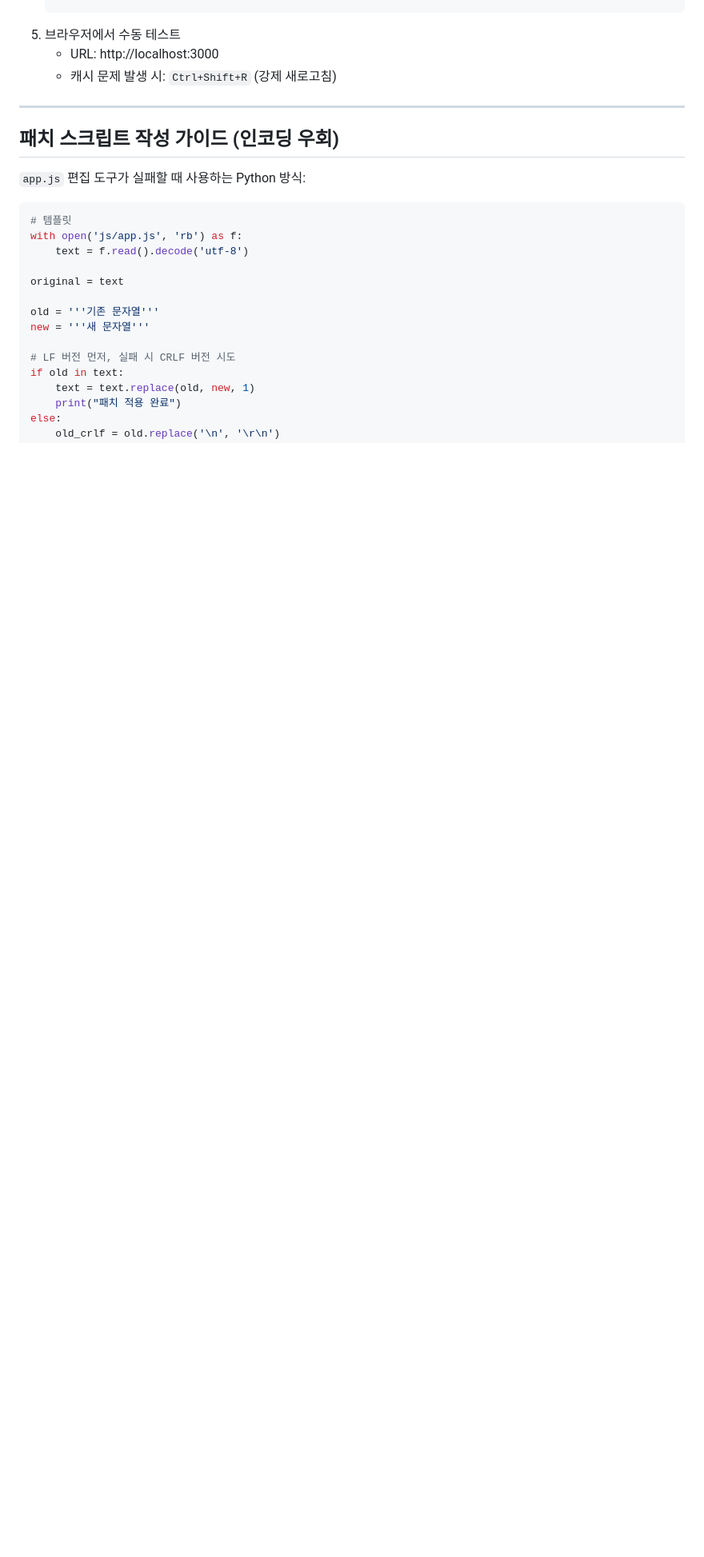
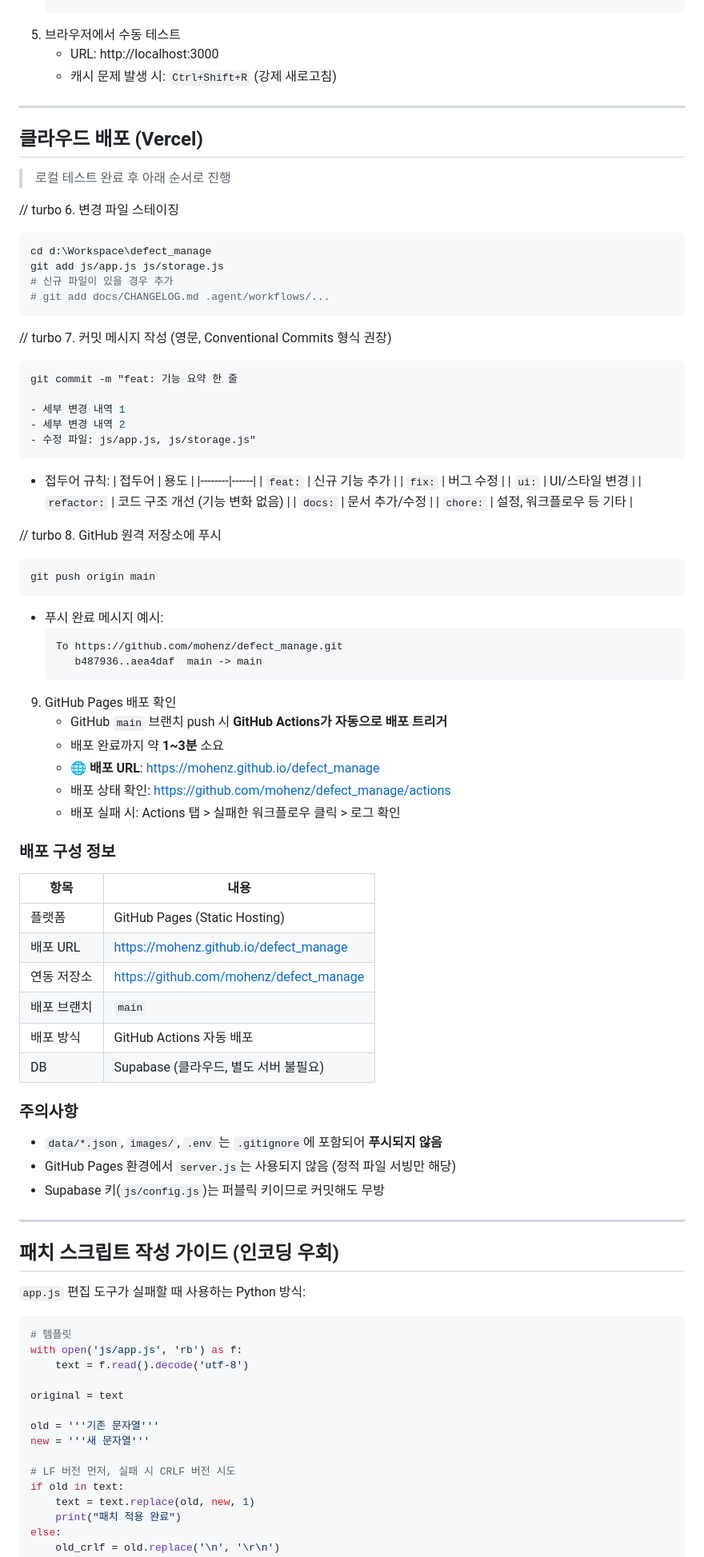
Before and after one commit to mohenz/defect_manage, a Markdown page: .agent/workflows/defect_manage_dev.md, the part around the change. Shown at 80% size. Drawn GitHub-style; blank space fills up the shorter version.

Commit message:
docs: update workflow - replace Vercel with GitHub Pages deployment info

````diff
--- a/.agent/workflows/defect_manage_dev.md
+++ b/.agent/workflows/defect_manage_dev.md
@@ -89,6 +89,76 @@ description: defect_manage 개발 작업 워크플로우 (기능 개선, 버그
 
 ---
 
+## 클라우드 배포 (Vercel)
+
+> 로컬 테스트 완료 후 아래 순서로 진행
+
+// turbo
+6. 변경 파일 스테이징
+   ```powershell
+   cd d:\Workspace\defect_manage
+   git add js/app.js js/storage.js
+   # 신규 파일이 있을 경우 추가
+   # git add docs/CHANGELOG.md .agent/workflows/...
+   ```
+
+// turbo
+7. 커밋 메시지 작성 (영문, Conventional Commits 형식 권장)
+   ```powershell
+   git commit -m "feat: 기능 요약 한 줄
+
+   - 세부 변경 내역 1
+   - 세부 변경 내역 2
+   - 수정 파일: js/app.js, js/storage.js"
+   ```
+   - 접두어 규칙:
+     | 접두어 | 용도 |
+     |--------|------|
+     | `feat:` | 신규 기능 추가 |
+     | `fix:` | 버그 수정 |
+     | `ui:` | UI/스타일 변경 |
+     | `refactor:` | 코드 구조 개선 (기능 변화 없음) |
+     | `docs:` | 문서 추가/수정 |
+     | `chore:` | 설정, 워크플로우 등 기타 |
+
+// turbo
+8. GitHub 원격 저장소에 푸시
+   ```powershell
+   git push origin main
+   ```
+   - 푸시 완료 메시지 예시:
+     ```
+     To https://github.com/mohenz/defect_manage.git
+        b487936..aea4daf  main -> main
+     ```
+
+9. GitHub Pages 배포 확인
+   - GitHub `main` 브랜치 push 시 **GitHub Actions가 자동으로 배포 트리거**
+   - 배포 완료까지 약 **1~3분** 소요
+   - 🌐 **배포 URL**: https://mohenz.github.io/defect_manage
+   - 배포 상태 확인: https://github.com/mohenz/defect_manage/actions
+   - 배포 실패 시: Actions 탭 > 실패한 워크플로우 클릭 > 로그 확인
+
+### 배포 구성 정보
+
+| 항목 | 내용 |
+|------|------|
+| 플랫폼 | GitHub Pages (Static Hosting) |
+| 배포 URL | https://mohenz.github.io/defect_manage |
+| 연동 저장소 | https://github.com/mohenz/defect_manage |
+| 배포 브랜치 | `main` |
+| 배포 방식 | GitHub Actions 자동 배포 |
+| DB | Supabase (클라우드, 별도 서버 불필요) |
+
+### 주의사항
+- `data/*.json`, `images/`, `.env` 는 `.gitignore`에 포함되어 **푸시되지 않음**
+- GitHub Pages 환경에서 `server.js`는 사용되지 않음 (정적 파일 서빙만 해당)
+- Supabase 키(`js/config.js`)는 퍼블릭 키이므로 커밋해도 무방
+
+---
+
+
+
 ## 패치 스크립트 작성 가이드 (인코딩 우회)
 
 `app.js` 편집 도구가 실패할 때 사용하는 Python 방식:
````
